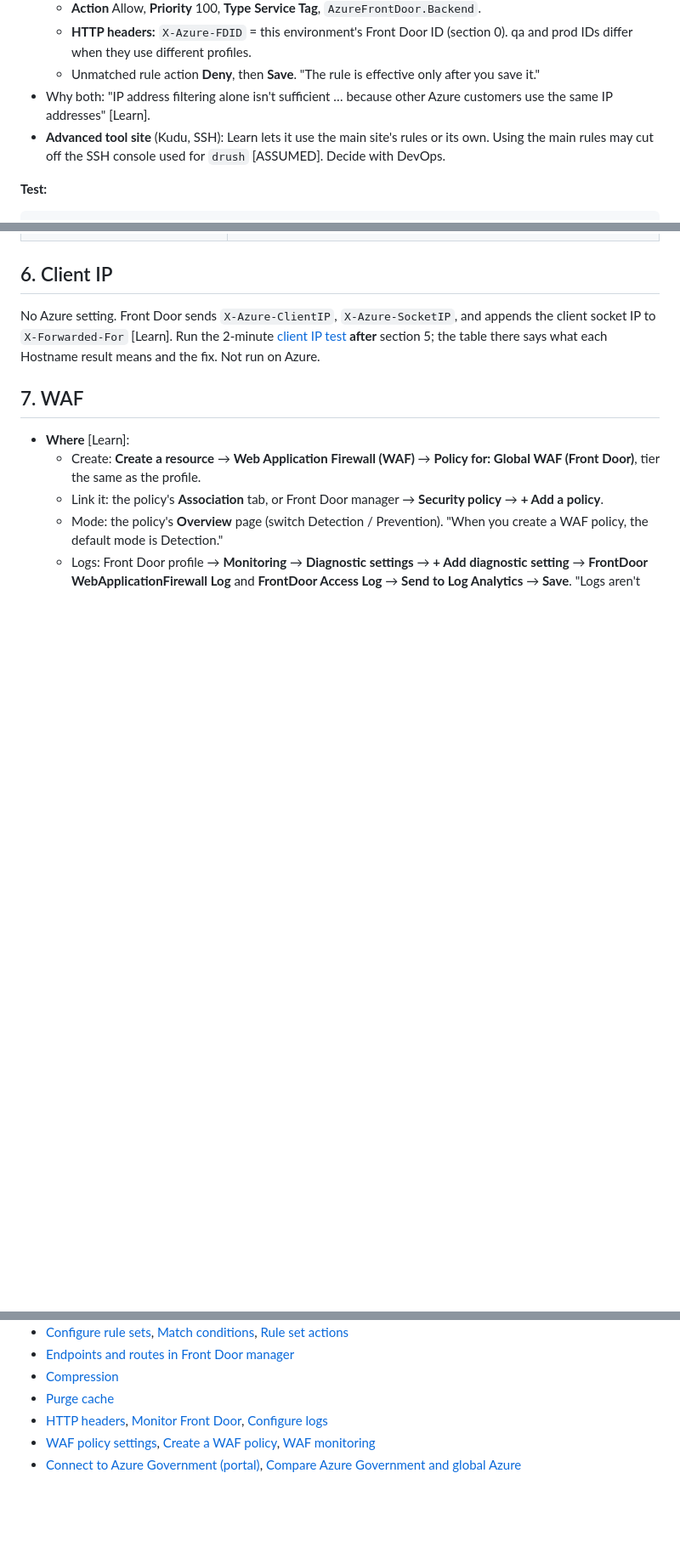
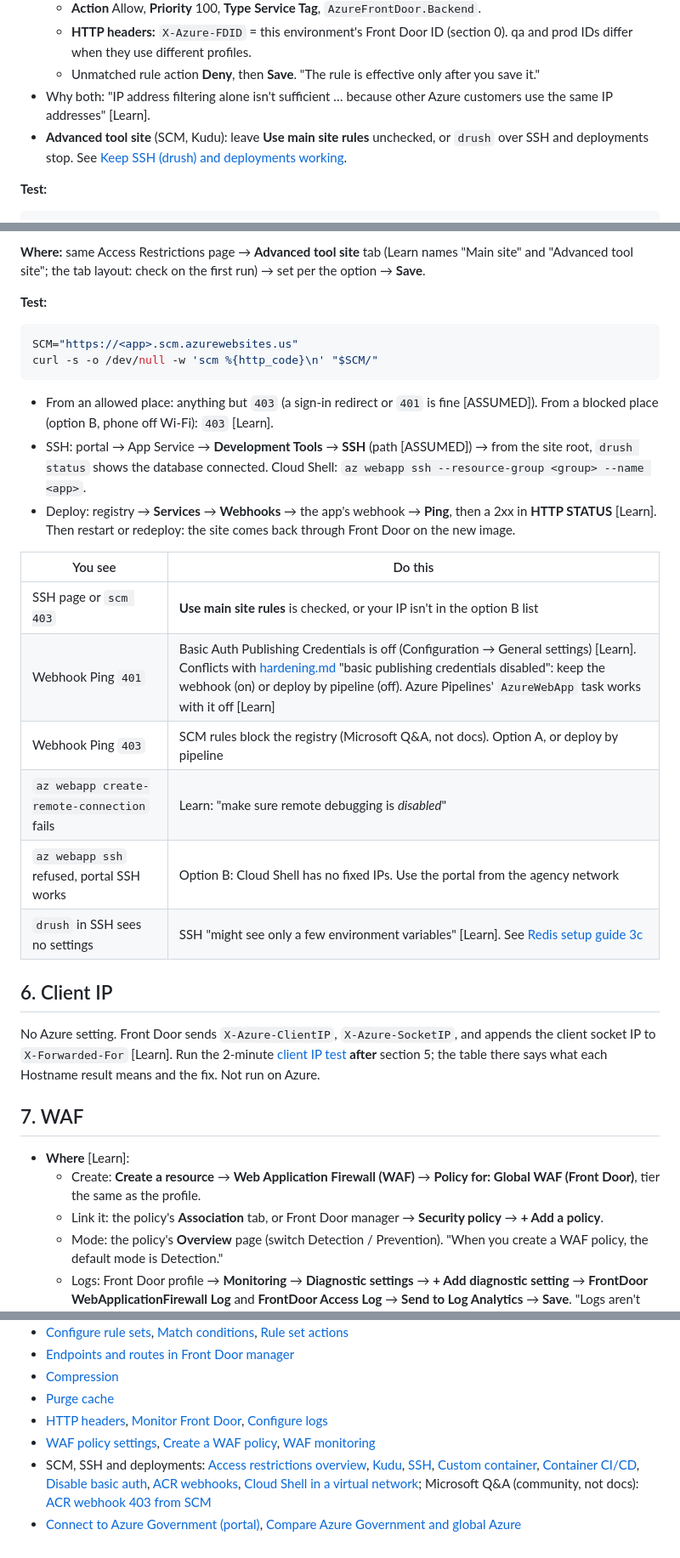
Before and after one commit to simplyshipley/drupal-performance-recipe, a Markdown page: docs/frontdoor-setup-guide.md, 3 parts joined by grey strips. Shown at 85% size. GitHub-like rendering; blank space fills up the shorter version.

````diff
--- a/docs/frontdoor-setup-guide.md
+++ b/docs/frontdoor-setup-guide.md
@@ -152,7 +152,7 @@ for i in 1 2; do curl -s -o /dev/null -D - "$SITE/sites/default/files/<a small r
   - **HTTP headers:** `X-Azure-FDID` = this environment's Front Door ID (section 0). qa and prod IDs differ when they use different profiles.
   - Unmatched rule action **Deny**, then **Save**. "The rule is effective only after you save it."
 - Why both: "IP address filtering alone isn't sufficient … because other Azure customers use the same IP addresses" [Learn].
-- **Advanced tool site** (Kudu, SSH): Learn lets it use the main site's rules or its own. Using the main rules may cut off the SSH console used for `drush` [ASSUMED]. Decide with DevOps.
+- **Advanced tool site** (SCM, Kudu): leave **Use main site rules** unchecked, or `drush` over SSH and deployments stop. See [Keep SSH (drush) and deployments working](#keep-ssh-drush-and-deployments-working).
 
 **Test:**
 
@@ -174,3 +193,24 @@ curl -s -o /dev/null -w 'front door %{http_code}\n' "$SITE/"
+**Where:** same Access Restrictions page → **Advanced tool site** tab (Learn names "Main site" and "Advanced tool site"; the tab layout: check on the first run) → set per the option → **Save**.
+
+**Test:**
+
+```bash
+SCM="https://<app>.scm.azurewebsites.us"
+curl -s -o /dev/null -w 'scm %{http_code}\n' "$SCM/"
+```
+
+- From an allowed place: anything but `403` (a sign-in redirect or `401` is fine [ASSUMED]). From a blocked place (option B, phone off Wi-Fi): `403` [Learn].
+- SSH: portal → App Service → **Development Tools** → **SSH** (path [ASSUMED]) → from the site root, `drush status` shows the database connected. Cloud Shell: `az webapp ssh --resource-group <group> --name <app>`.
+- Deploy: registry → **Services** → **Webhooks** → the app's webhook → **Ping**, then a 2xx in **HTTP STATUS** [Learn]. Then restart or redeploy: the site comes back through Front Door on the new image.
+
+| You see | Do this |
+|---|---|
+| SSH page or `scm 403` | **Use main site rules** is checked, or your IP isn't in the option B list |
+| Webhook Ping `401` | Basic Auth Publishing Credentials is off (Configuration → General settings) [Learn]. Conflicts with [hardening.md](hardening.md#app-service-and-container) "basic publishing credentials disabled": keep the webhook (on) or deploy by pipeline (off). Azure Pipelines' `AzureWebApp` task works with it off [Learn] |
+| Webhook Ping `403` | SCM rules block the registry (Microsoft Q&A, not docs). Option A, or deploy by pipeline |
+| `az webapp create-remote-connection` fails | Learn: "make sure remote debugging is *disabled*" |
+| `az webapp ssh` refused, portal SSH works | Option B: Cloud Shell has no fixed IPs. Use the portal from the agency network |
+| `drush` in SSH sees no settings | SSH "might see only a few environment variables" [Learn]. See [Redis setup guide 3c](../redis/docs/SETUP-GUIDE.md#3c-the-site-can-reach-it-app-service-ssh-console) |
 
 ## 6. Client IP
 
@@ -299,4 +339,5 @@ Read 2026-10-09 (commercial Learn pages; Government differences from the "compar
 - [Purge cache](https://learn.microsoft.com/en-us/azure/frontdoor/cache-purge)
 - [HTTP headers](https://learn.microsoft.com/en-us/azure/frontdoor/front-door-http-headers-protocol), [Monitor Front Door](https://learn.microsoft.com/en-us/azure/frontdoor/monitor-front-door), [Configure logs](https://learn.microsoft.com/en-us/azure/frontdoor/standard-premium/how-to-logs)
 - [WAF policy settings](https://learn.microsoft.com/en-us/azure/web-application-firewall/afds/waf-front-door-policy-settings), [Create a WAF policy](https://learn.microsoft.com/en-us/azure/web-application-firewall/afds/waf-front-door-create-portal), [WAF monitoring](https://learn.microsoft.com/en-us/azure/web-application-firewall/afds/waf-front-door-monitor)
+- SCM, SSH and deployments: [Access restrictions overview](https://learn.microsoft.com/en-us/azure/app-service/overview-access-restrictions), [Kudu](https://learn.microsoft.com/en-us/azure/app-service/resources-kudu), [SSH](https://learn.microsoft.com/en-us/azure/app-service/configure-linux-open-ssh-session), [Custom container](https://learn.microsoft.com/en-us/azure/app-service/configure-custom-container?pivots=container-linux), [Container CI/CD](https://learn.microsoft.com/en-us/azure/app-service/deploy-ci-cd-custom-container), [Disable basic auth](https://learn.microsoft.com/en-us/azure/app-service/configure-basic-auth-disable), [ACR webhooks](https://learn.microsoft.com/en-us/azure/container-registry/container-registry-webhook), [Cloud Shell in a virtual network](https://learn.microsoft.com/en-us/azure/cloud-shell/vnet/overview); Microsoft Q&A (community, not docs): [ACR webhook 403 from SCM](https://learn.microsoft.com/en-us/answers/questions/320722/container-registry-webhook-to-app-service-with-pri)
 - [Connect to Azure Government (portal)](https://learn.microsoft.com/en-us/azure/azure-government/documentation-government-get-started-connect-with-portal), [Compare Azure Government and global Azure](https://learn.microsoft.com/en-us/azure/azure-government/compare-azure-government-global-azure)
````
Also changed, not shown: other parts of docs/frontdoor-setup-guide.md (+19 -0 lines), docs/hardening.md (+1 -1 lines), docs/quickstart-azure-frontdoor.md (+1 -1 lines).
